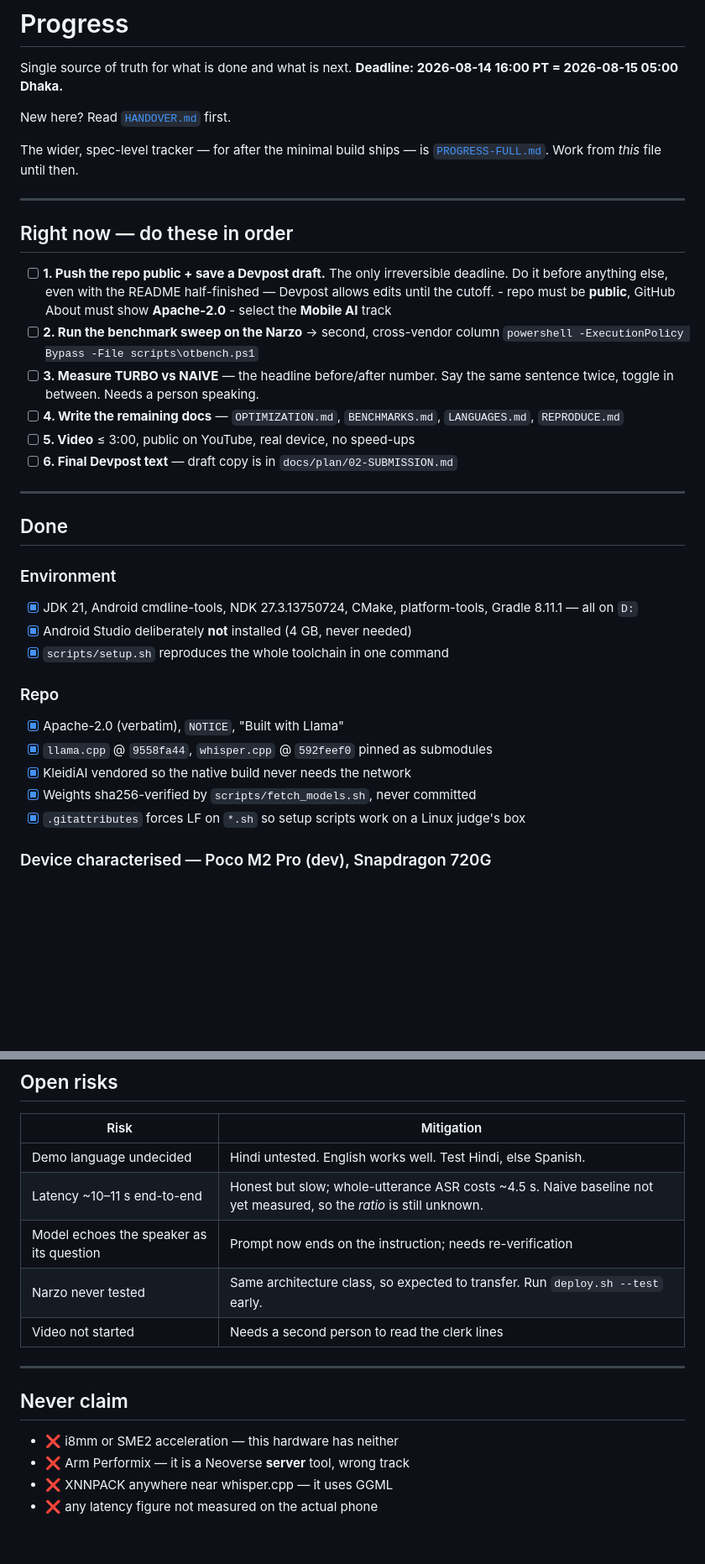
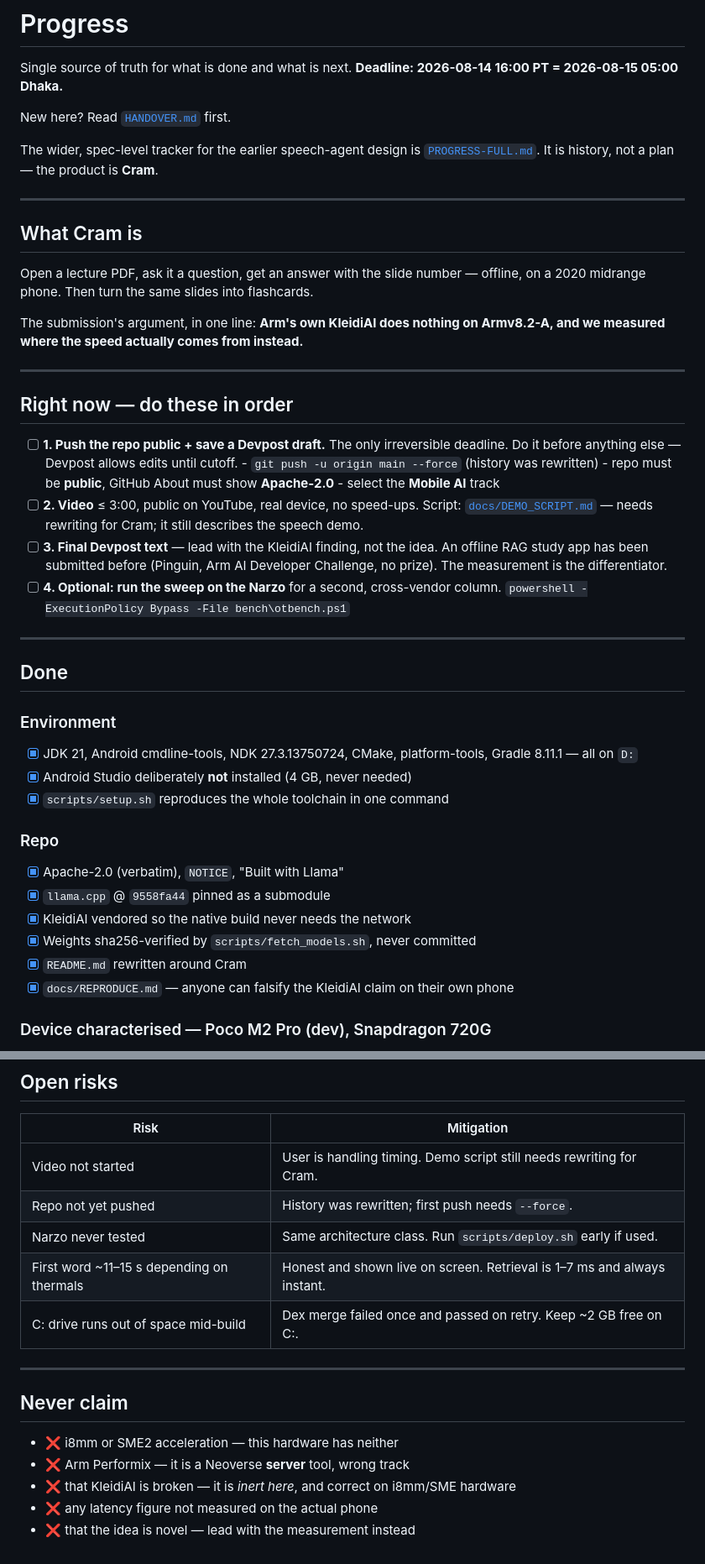
Before and after one commit to ashfaqstu/cram-offline, a Markdown page: PROGRESS.md, 2 parts joined by grey strips. Shown at 84% size. Rendered like a GitHub page; blank space fills up the shorter version.

```diff
--- a/PROGRESS.md
+++ b/PROGRESS.md
@@ -5,26 +5,37 @@ Single source of truth for what is done and what is next.
 
 New here? Read [`HANDOVER.md`](HANDOVER.md) first.
 
-The wider, spec-level tracker — for after the minimal build ships — is
-[`PROGRESS-FULL.md`](PROGRESS-FULL.md). Work from *this* file until then.
+The wider, spec-level tracker for the earlier speech-agent design is
+[`PROGRESS-FULL.md`](PROGRESS-FULL.md). It is history, not a plan — the
+product is **Cram**.
+
+---
+
+## What Cram is
+
+Open a lecture PDF, ask it a question, get an answer with the slide number —
+offline, on a 2020 midrange phone. Then turn the same slides into flashcards.
+
+The submission's argument, in one line: **Arm's own KleidiAI does nothing on
+Armv8.2-A, and we measured where the speed actually comes from instead.**
 
 ---
 
 ## Right now — do these in order
 
 - [ ] **1. Push the repo public + save a Devpost draft.** The only irreversible
-      deadline. Do it before anything else, even with the README half-finished —
-      Devpost allows edits until the cutoff.
+      deadline. Do it before anything else — Devpost allows edits until cutoff.
+      - `git push -u origin main --force` (history was rewritten)
       - repo must be **public**, GitHub About must show **Apache-2.0**
       - select the **Mobile AI** track
-- [ ] **2. Run the benchmark sweep on the Narzo** → second, cross-vendor column
-      `powershell -ExecutionPolicy Bypass -File scripts\otbench.ps1`
-- [ ] **3. Measure TURBO vs NAIVE** — the headline before/after number.
-      Say the same sentence twice, toggle in between. Needs a person speaking.
-- [ ] **4. Write the remaining docs** — `OPTIMIZATION.md`, `BENCHMARKS.md`,
-      `LANGUAGES.md`, `REPRODUCE.md`
-- [ ] **5. Video** ≤ 3:00, public on YouTube, real device, no speed-ups
-- [ ] **6. Final Devpost text** — draft copy is in `docs/plan/02-SUBMISSION.md`
+- [ ] **2. Video** ≤ 3:00, public on YouTube, real device, no speed-ups.
+      Script: [`docs/DEMO_SCRIPT.md`](docs/DEMO_SCRIPT.md) — needs rewriting
+      for Cram; it still describes the speech demo.
+- [ ] **3. Final Devpost text** — lead with the KleidiAI finding, not the idea.
+      An offline RAG study app has been submitted before (Pinguin, Arm AI
+      Developer Challenge, no prize). The measurement is the differentiator.
+- [ ] **4. Optional: run the sweep on the Narzo** for a second, cross-vendor
+      column. `powershell -ExecutionPolicy Bypass -File bench\otbench.ps1`
 
 ---
 
@@ -37,10 +48,11 @@ The wider, spec-level tracker — for after the minimal build ships — is
 
 ### Repo
 - [x] Apache-2.0 (verbatim), `NOTICE`, "Built with Llama"
-- [x] `llama.cpp` @ `9558fa44`, `whisper.cpp` @ `592feef0` pinned as submodules
+- [x] `llama.cpp` @ `9558fa44` pinned as a submodule
 - [x] KleidiAI vendored so the native build never needs the network
 - [x] Weights sha256-verified by `scripts/fetch_models.sh`, never committed
-- [x] `.gitattributes` forces LF on `*.sh` so setup scripts work on a Linux judge's box
+- [x] `README.md` rewritten around Cram
+- [x] `docs/REPRODUCE.md` — anyone can falsify the KleidiAI claim on their own phone
 
 ### Device characterised — Poco M2 Pro (dev), Snapdragon 720G
 - [x] `Features: ... asimdrdm lrcpc dcpop asimddp` — **dotprod yes, i8mm/sve/sme no**
@@ -93,11 +122,11 @@ The wider, spec-level tracker — for after the minimal build ships — is
 
 | Risk | Mitigation |
 |---|---|
-| Demo language undecided | Hindi untested. English works well. Test Hindi, else Spanish. |
-| Latency ~10–11 s end-to-end | Honest but slow; whole-utterance ASR costs ~4.5 s. Naive baseline not yet measured, so the *ratio* is still unknown. |
-| Model echoes the speaker as its question | Prompt now ends on the instruction; needs re-verification |
-| Narzo never tested | Same architecture class, so expected to transfer. Run `deploy.sh --test` early. |
-| Video not started | Needs a second person to read the clerk lines |
+| Video not started | User is handling timing. Demo script still needs rewriting for Cram. |
+| Repo not yet pushed | History was rewritten; first push needs `--force`. |
+| Narzo never tested | Same architecture class. Run `scripts/deploy.sh` early if used. |
+| First word ~11–15 s depending on thermals | Honest and shown live on screen. Retrieval is 1–7 ms and always instant. |
+| C: drive runs out of space mid-build | Dex merge failed once and passed on retry. Keep ~2 GB free on C:. |
 
 ---
 
@@ -105,5 +134,6 @@ The wider, spec-level tracker — for after the minimal build ships — is
 
 - ❌ i8mm or SME2 acceleration — this hardware has neither
 - ❌ Arm Performix — it is a Neoverse **server** tool, wrong track
-- ❌ XNNPACK anywhere near whisper.cpp — it uses GGML
+- ❌ that KleidiAI is broken — it is *inert here*, and correct on i8mm/SME hardware
 - ❌ any latency figure not measured on the actual phone
+- ❌ that the idea is novel — lead with the measurement instead
```
Also changed, not shown: other parts of PROGRESS.md (+37 -20 lines).
